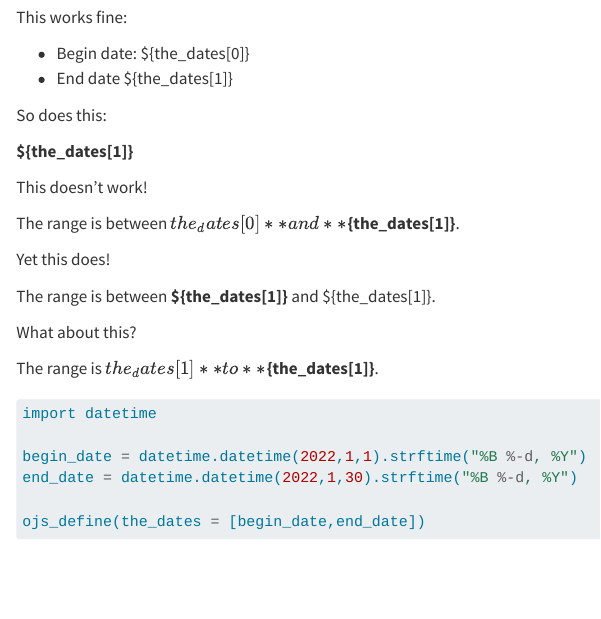
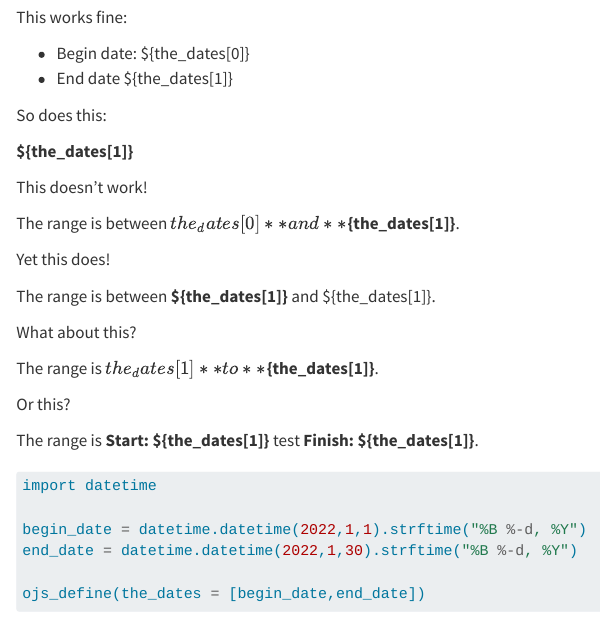
Before and after one commit to astrowonk/quarto_bug, a Quarto document (demo_bug.qmd): the page in a window 1100 px wide, from 100 px down. Rendered offline with R 4.5, knitr and Pandoc in place of Quarto, with nearby package versions; some code elsewhere in the file could not run offline.

Commit message:
add a workaround

````diff
--- a/demo_bug.qmd
+++ b/demo_bug.qmd
@@ -24,6 +24,10 @@ What about this?
 
 The range is **${the_dates[1]}** to **${the_dates[1]}**.
 
+Or this?
+
+The range is **Start: ${the_dates[1]}** test **Finish: ${the_dates[1]}**.
+
 
 ```{python}
 import datetime
````
